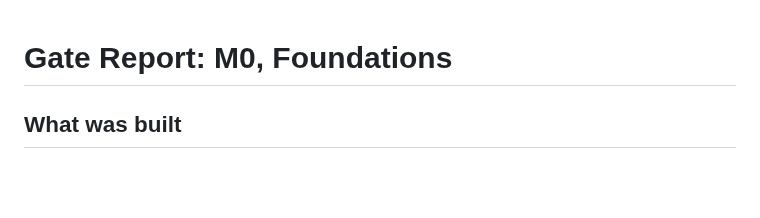
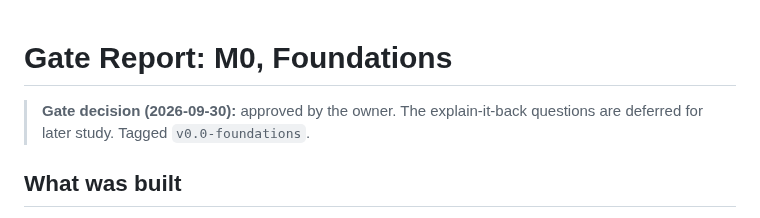
Before and after one commit to ish-codes-magic/bytes-per-token, a Markdown page: docs/gates/M0-report.md, the part around the change. Rendered like a GitHub page; blank space fills up the shorter version.

Commit message:
Approve the M0 gate

```diff
--- a/docs/gates/M0-report.md
+++ b/docs/gates/M0-report.md
@@ -1,4 +1,7 @@
 # Gate Report: M0, Foundations
+
+> **Gate decision (2026-09-30):** approved by the owner. The explain-it-back questions are deferred for later study.
+> Tagged `v0.0-foundations`.
 
 ## What was built
 
```
Also changed, not shown: JOURNAL.md (+1 -0 lines).
